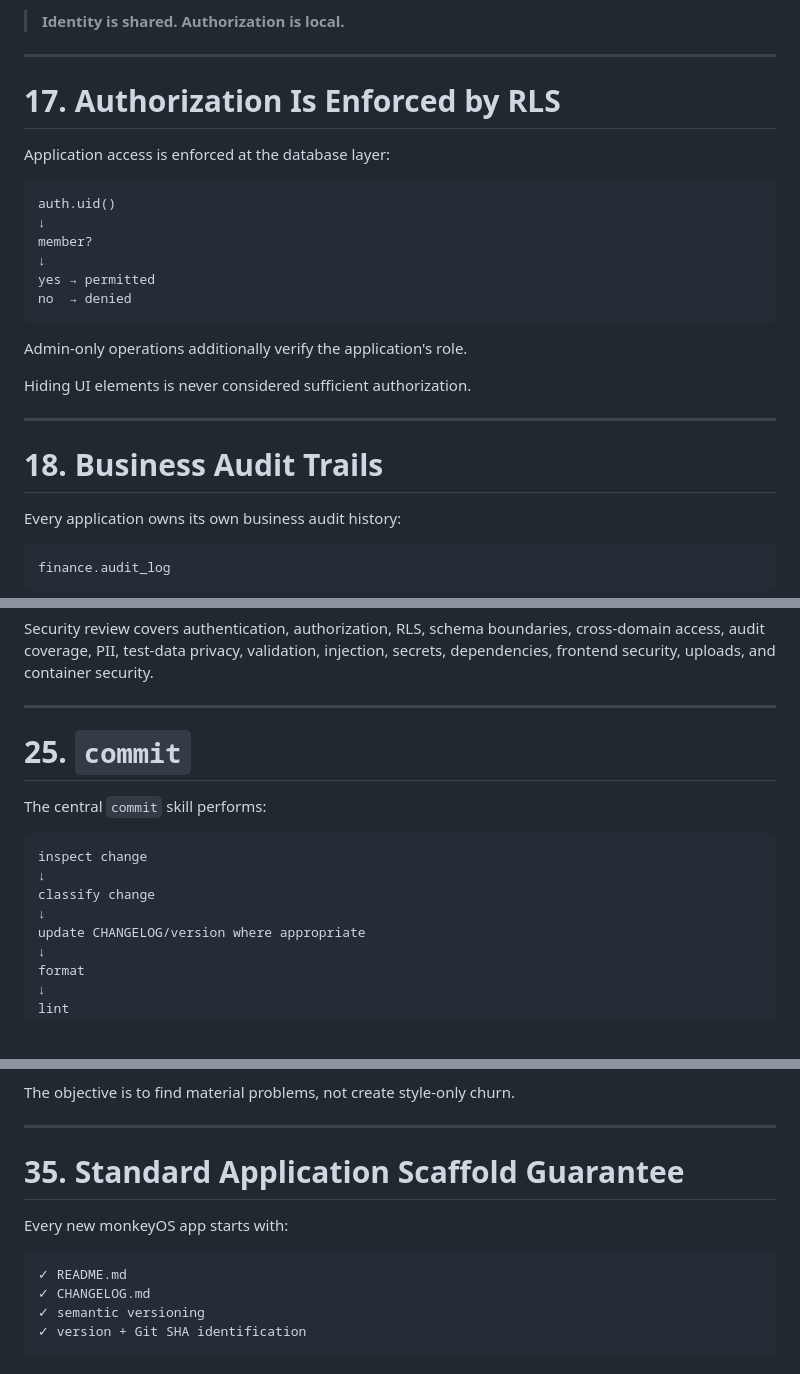
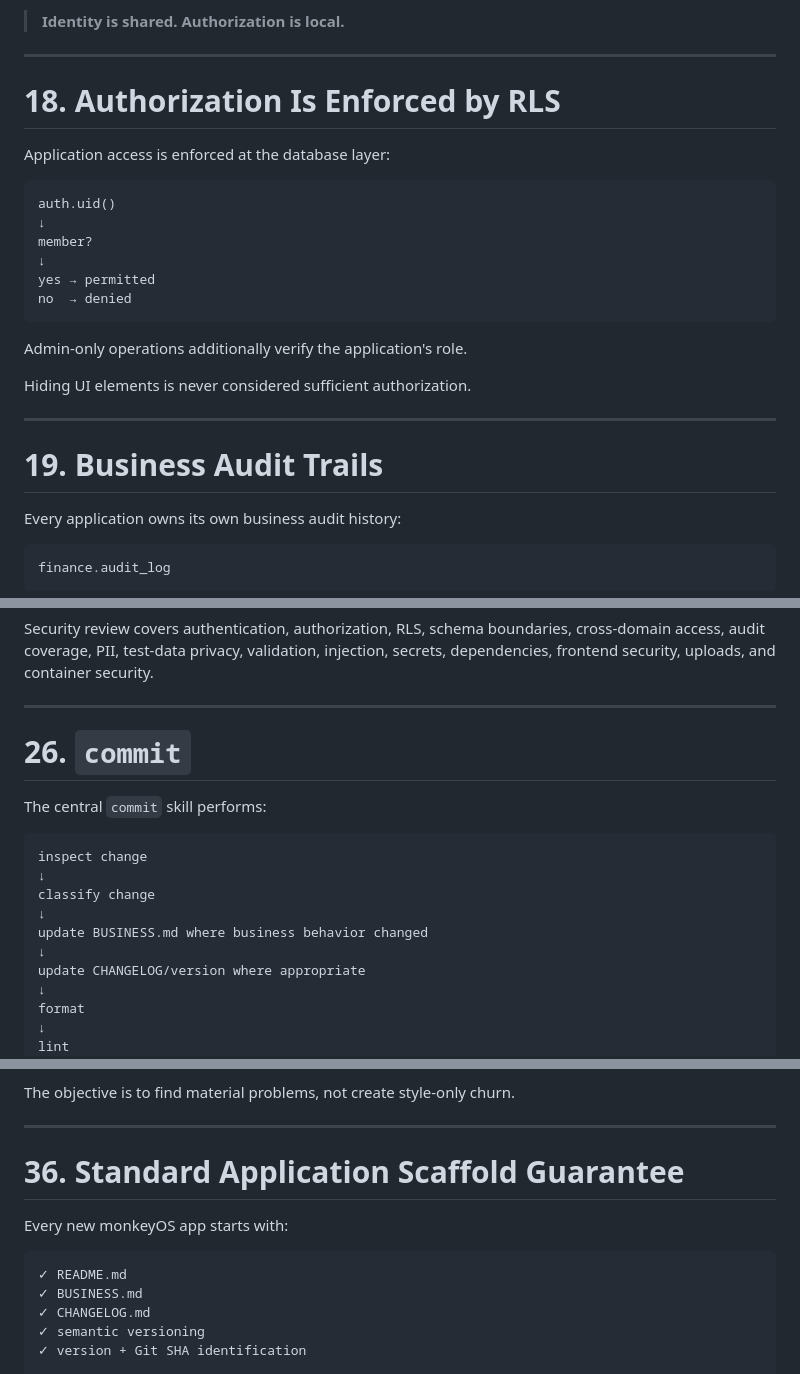
Before and after one commit to 8monkey-ai/monkeyOS, a Markdown page: README.md, 3 parts joined by grey strips. Drawn GitHub-style; blank space fills up the shorter version.

````diff
--- a/README.md
+++ b/README.md
@@ -652,7 +697,7 @@ Normal browser code cannot browse `auth.users`.
 
 ---
 
-# 17. Authorization Is Enforced by RLS
+# 18. Authorization Is Enforced by RLS
 
 Application access is enforced at the database layer:
 
@@ -671,7 +716,7 @@ Hiding UI elements is never considered sufficient authorization.
 
 ---
 
-# 18. Business Audit Trails
+# 19. Business Audit Trails
 
 Every application owns its own business audit history:
 
@@ -1053,7 +1098,7 @@ Security review covers authentication, authorization, RLS, schema boundaries, cr
 
 ---
 
-# 25. `commit`
+# 26. `commit`
 
 The central `commit` skill performs:
 
@@ -1062,6 +1107,8 @@ inspect change
 ↓
 classify change
 ↓
+update BUSINESS.md where business behavior changed
+↓
 update CHANGELOG/version where appropriate
 ↓
 format
@@ -1629,12 +1676,13 @@ The objective is to find material problems, not create style-only churn.
 
 ---
 
-# 35. Standard Application Scaffold Guarantee
+# 36. Standard Application Scaffold Guarantee
 
 Every new monkeyOS app starts with:
 
 ```text
 ✓ README.md
+✓ BUSINESS.md
 ✓ CHANGELOG.md
 ✓ semantic versioning
 ✓ version + Git SHA identification
````
Also changed, not shown: other parts of README.md (+66 -19 lines).
